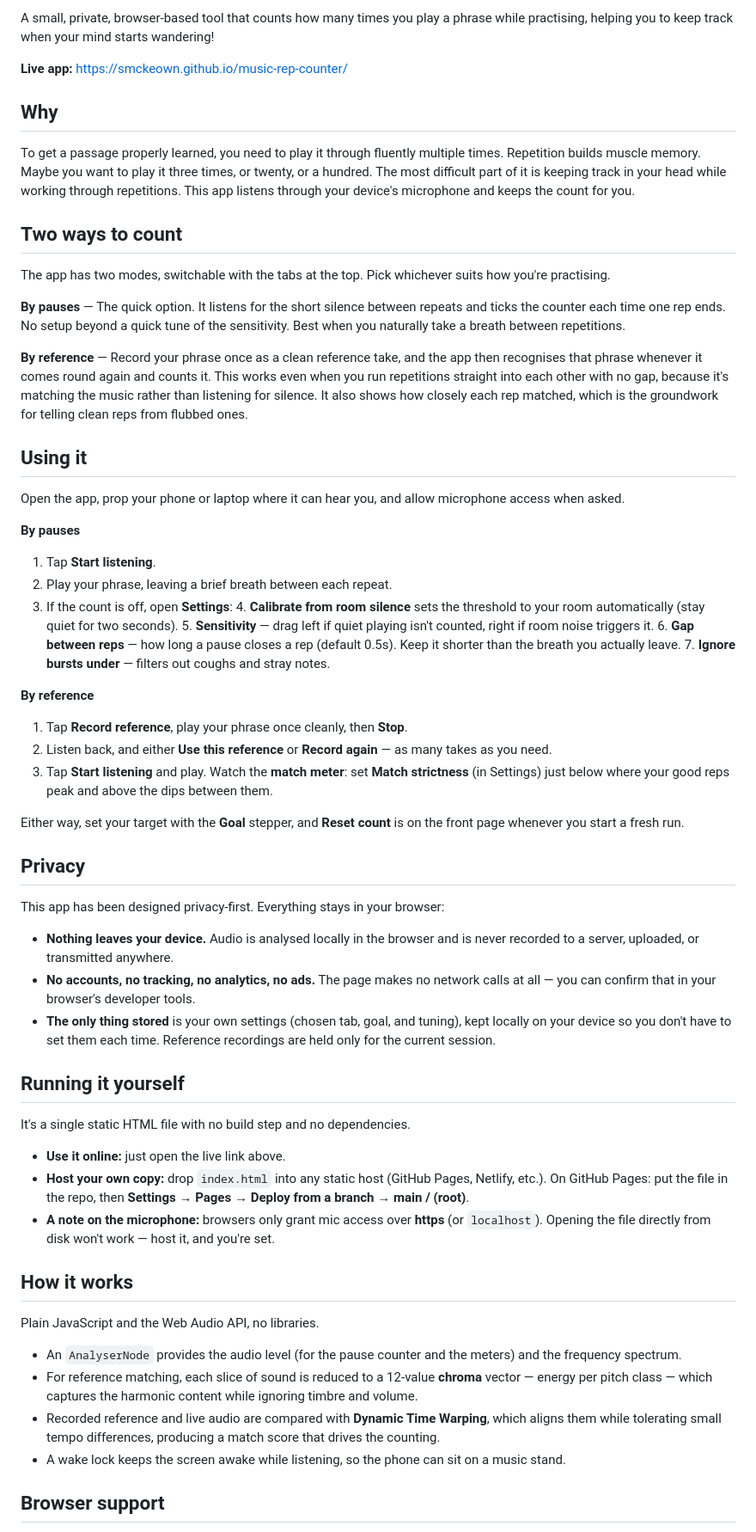
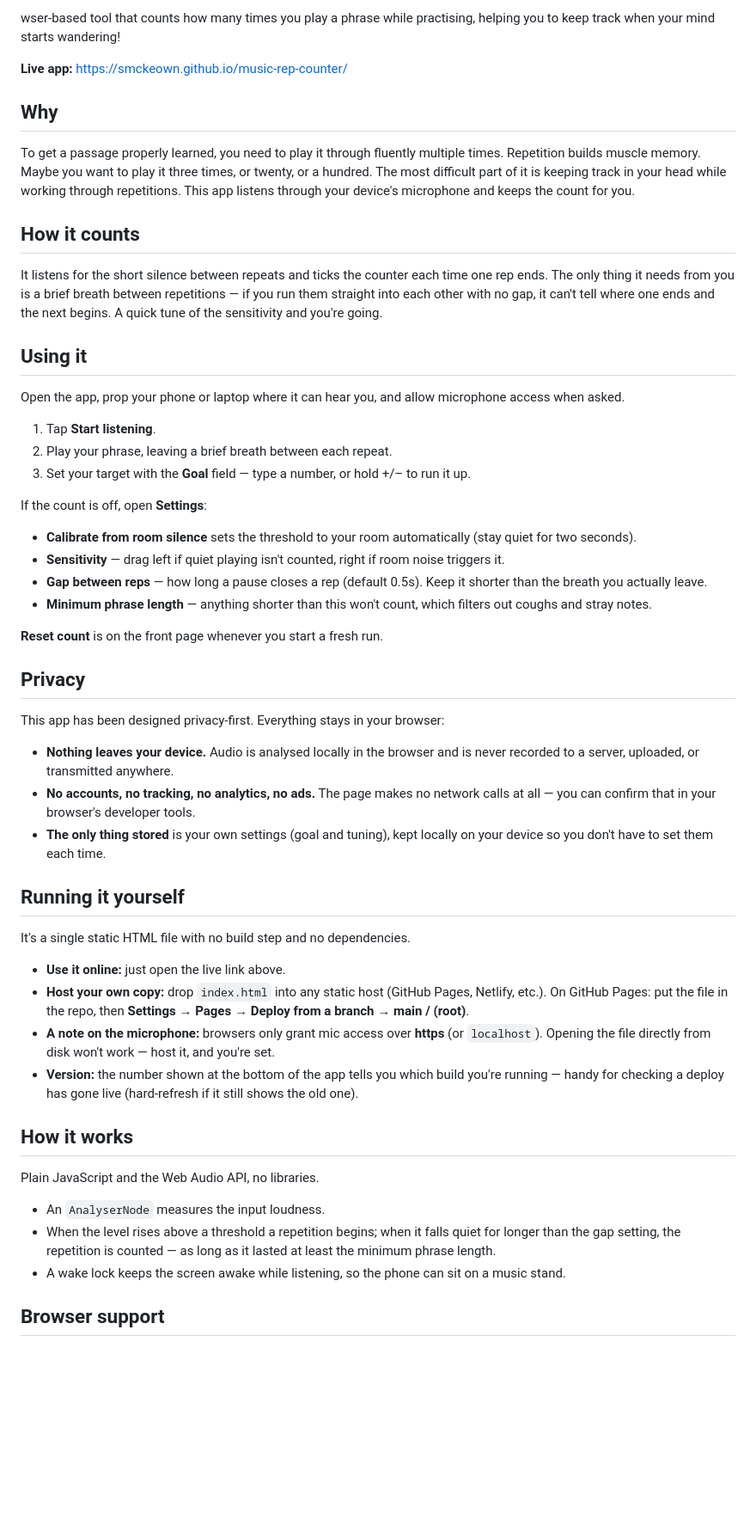
Before and after one commit to smckeown/music-rep-counter, a Markdown page: README.md, the part around one of its changes. Shown at 86% size. GitHub-like rendering; blank space fills up the shorter version.

```diff
--- a/README.md
+++ b/README.md
@@ -1,38 +1,31 @@
-A small, private, browser-based tool that counts how many times you play a phrase while practising, helping you to keep track when your mind starts wandering!
+wser-based tool that counts how many times you play a phrase while practising, helping you to keep track when your mind starts wandering!
 
-**Live app:** https://smckeown.github.io/music-rep-counter/
+**Live app:** [https://smckeown.github.io/music-rep-counter/](https://smckeown.github.io/music-rep-counter/)
 
 ## Why
 
 To get a passage properly learned, you need to play it through fluently multiple times. Repetition builds muscle memory. Maybe you want to play it three times, or twenty, or a hundred. The most difficult part of it is keeping track in your head while working through repetitions. This app listens through your device's microphone and keeps the count for you.
 
-## Two ways to count
+## How it counts
 
-The app has two modes, switchable with the tabs at the top. Pick whichever suits how you're practising.
-
-**By pauses** — The quick option. It listens for the short silence between repeats and ticks the counter each time one rep ends. No setup beyond a quick tune of the sensitivity. Best when you naturally take a breath between repetitions.
-
-**By reference** — Record your phrase once as a clean reference take, and the app then recognises that phrase whenever it comes round again and counts it. This works even when you run repetitions straight into each other with no gap, because it's matching the music rather than listening for silence. It also shows how closely each rep matched, which is the groundwork for telling clean reps from flubbed ones.
+It listens for the short silence between repeats and ticks the counter each time one rep ends. The only thing it needs from you is a brief breath between repetitions — if you run them straight into each other with no gap, it can't tell where one ends and the next begins. A quick tune of the sensitivity and you're going.
 
 ## Using it
 
 Open the app, prop your phone or laptop where it can hear you, and allow microphone access when asked.
 
-**By pauses**
 1. Tap **Start listening**.
 2. Play your phrase, leaving a brief breath between each repeat.
-3. If the count is off, open **Settings**:
-   4. **Calibrate from room silence** sets the threshold to your room automatically (stay quiet for two seconds).
-   5. **Sensitivity** — drag left if quiet playing isn't counted, right if room noise triggers it.
-   6. **Gap between reps** — how long a pause closes a rep (default 0.5s). Keep it shorter than the breath you actually leave.
-   7. **Ignore bursts under** — filters out coughs and stray notes.
+3. Set your target with the **Goal** field — type a number, or hold +/– to run it up.
 
-**By reference**
-1. Tap **Record reference**, play your phrase once cleanly, then **Stop**.
-2. Listen back, and either **Use this reference** or **Record again** — as many takes as you need.
-3. Tap **Start listening** and play. Watch the **match meter**: set **Match strictness** (in Settings) just below where your good reps peak and above the dips between them.
+If the count is off, open **Settings**:
 
-Either way, set your target with the **Goal** stepper, and **Reset count** is on the front page whenever you start a fresh run.
+- **Calibrate from room silence** sets the threshold to your room automatically (stay quiet for two seconds).
+- **Sensitivity** — drag left if quiet playing isn't counted, right if room noise triggers it.
+- **Gap between reps** — how long a pause closes a rep (default 0.5s). Keep it shorter than the breath you actually leave.
+- **Minimum phrase length** — anything shorter than this won't count, which filters out coughs and stray notes.
+
+**Reset count** is on the front page whenever you start a fresh run.
 
 ## Privacy
 
@@ -40,7 +33,7 @@ This app has been designed privacy-first. Everything stays in your browser:
 
 - **Nothing leaves your device.** Audio is analysed locally in the browser and is never recorded to a server, uploaded, or transmitted anywhere.
 - **No accounts, no tracking, no analytics, no ads.** The page makes no network calls at all — you can confirm that in your browser's developer tools.
-- **The only thing stored** is your own settings (chosen tab, goal, and tuning), kept locally on your device so you don't have to set them each time. Reference recordings are held only for the current session.
+- **The only thing stored** is your own settings (goal and tuning), kept locally on your device so you don't have to set them each time.
 
 ## Running it yourself
 
@@ -49,14 +42,14 @@ It's a single static HTML file with no build step and no dependencies.
 - **Use it online:** just open the live link above.
 - **Host your own copy:** drop `index.html` into any static host (GitHub Pages, Netlify, etc.). On GitHub Pages: put the file in the repo, then **Settings → Pages → Deploy from a branch → main / (root)**.
 - **A note on the microphone:** browsers only grant mic access over **https** (or `localhost`). Opening the file directly from disk won't work — host it, and you're set.
+- **Version:** the number shown at the bottom of the app tells you which build you're running — handy for checking a deploy has gone live (hard-refresh if it still shows the old one).
 
 ## How it works
 
 Plain JavaScript and the Web Audio API, no libraries.
 
-- An `AnalyserNode` provides the audio level (for the pause counter and the meters) and the frequency spectrum.
-- For reference matching, each slice of sound is reduced to a 12-value **chroma** vector — energy per pitch class — which captures the harmonic content while ignoring timbre and volume.
-- Recorded reference and live audio are compared with **Dynamic Time Warping**, which aligns them while tolerating small tempo differences, producing a match score that drives the counting.
+- An `AnalyserNode` measures the input loudness.
+- When the level rises above a threshold a repetition begins; when it falls quiet for longer than the gap setting, the repetition is counted — as long as it lasted at least the minimum phrase length.
 - A wake lock keeps the screen awake while listening, so the phone can sit on a music stand.
 
 ## Browser support
```
Also changed, not shown: other parts of README.md (+6 -5 lines).
